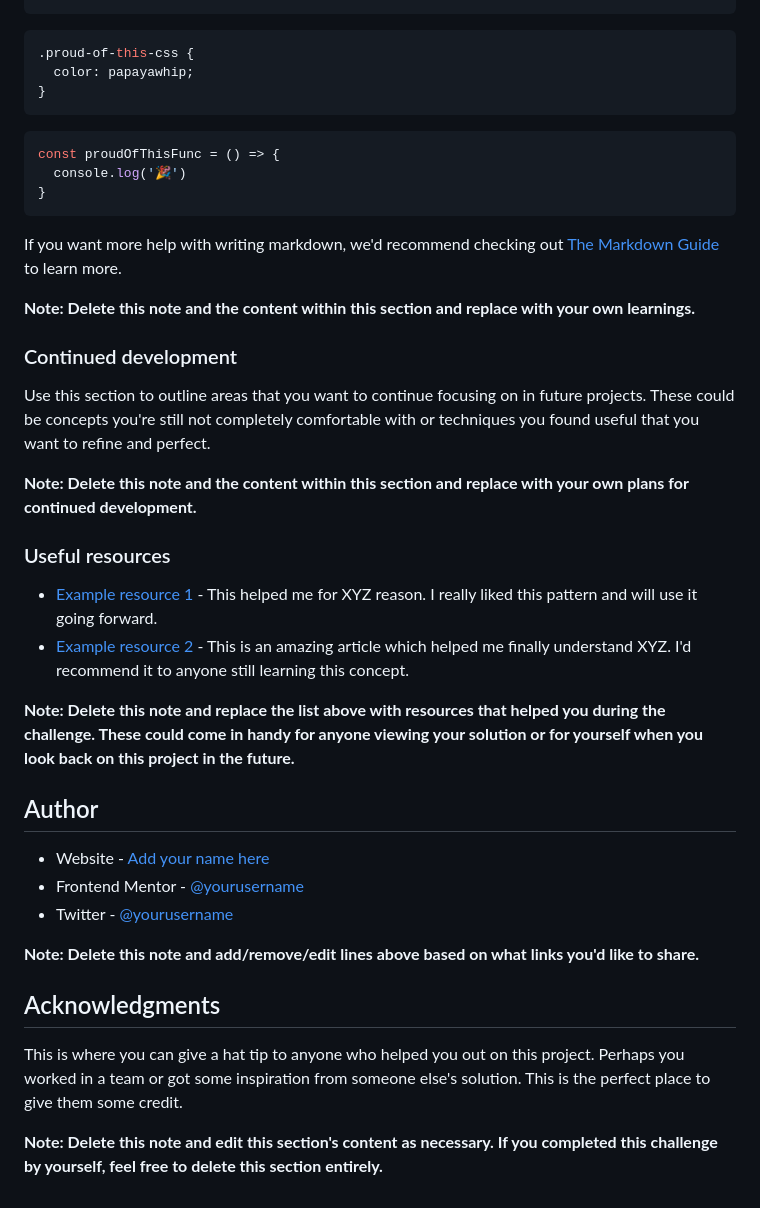
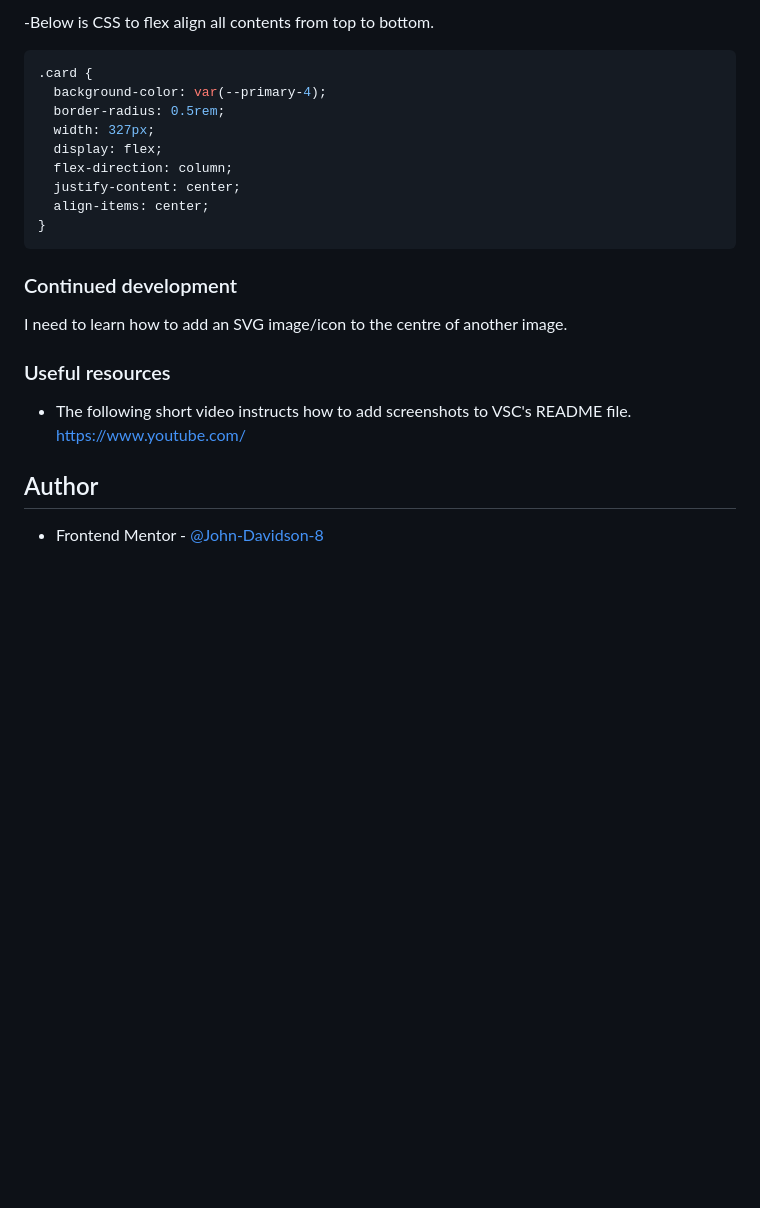
Before and after one commit to John-Davidson-8/fem-stats-preview-card, a Markdown page: README-template.md, the part around the change printed below. Drawn GitHub-style; blank space fills up the shorter version.

````diff
--- a/README-template.md
+++ b/README-template.md
@@ -69,42 +60,27 @@ To see how you can add code snippets, see below:
 ```
+
+-Below is CSS to flex align all contents from top to bottom.
+
 ```css
-.proud-of-this-css {
-  color: papayawhip;
-}
-```
-```js
-const proudOfThisFunc = () => {
-  console.log('🎉')
+.card {
+  background-color: var(--primary-4);
+  border-radius: 0.5rem;
+  width: 327px;
+  display: flex;
+  flex-direction: column;
+  justify-content: center;
+  align-items: center;
 }
 ```
 
-If you want more help with writing markdown, we'd recommend checking out [The Markdown Guide](https://www.markdownguide.org/) to learn more.
-
-**Note: Delete this note and the content within this section and replace with your own learnings.**
-
 ### Continued development
 
-Use this section to outline areas that you want to continue focusing on in future projects. These could be concepts you're still not completely comfortable with or techniques you found useful that you want to refine and perfect.
-
-**Note: Delete this note and the content within this section and replace with your own plans for continued development.**
+I need to learn how to add an SVG image/icon to the centre of another image.
 
 ### Useful resources
 
-- [Example resource 1](https://www.example.com) - This helped me for XYZ reason. I really liked this pattern and will use it going forward.
-- [Example resource 2](https://www.example.com) - This is an amazing article which helped me finally understand XYZ. I'd recommend it to anyone still learning this concept.
-
-**Note: Delete this note and replace the list above with resources that helped you during the challenge. These could come in handy for anyone viewing your solution or for yourself when you look back on this project in the future.**
+- The following short video instructs how to add screenshots to VSC's README file. https://www.youtube.com/
 
 ## Author
 
-- Website - [Add your name here](https://www.your-site.com)
-- Frontend Mentor - [@yourusername](https://www.frontendmentor.io/profile/yourusername)
-- Twitter - [@yourusername](https://www.twitter.com/yourusername)
-
-**Note: Delete this note and add/remove/edit lines above based on what links you'd like to share.**
-
-## Acknowledgments
-
-This is where you can give a hat tip to anyone who helped you out on this project. Perhaps you worked in a team or got some inspiration from someone else's solution. This is the perfect place to give them some credit.
-
-**Note: Delete this note and edit this section's content as necessary. If you completed this challenge by yourself, feel free to delete this section entirely.**
+- Frontend Mentor - [@John-Davidson-8](https://www.frontendmentor.io/profile/John-Davidson-8)
````
Also changed, not shown: other parts of README-template.md (+24 -33 lines), images/screenshot -stats-preview-card.png (added).
